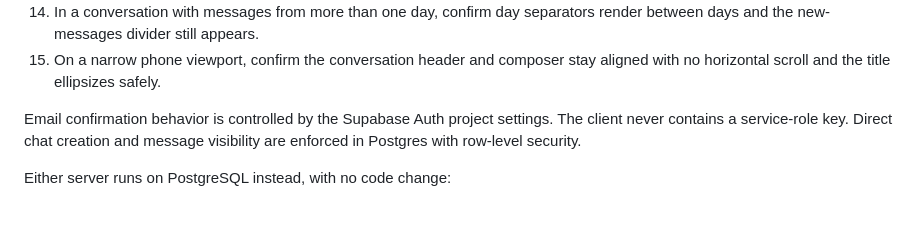
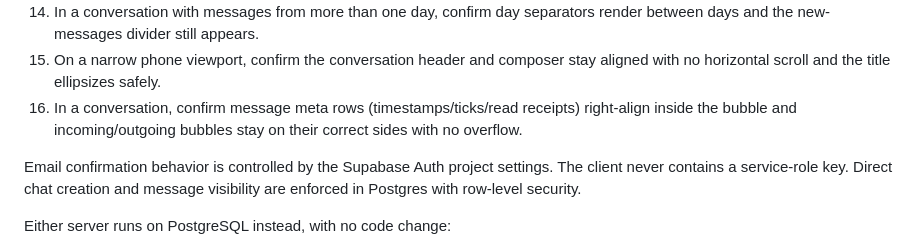
Before and after one commit to Wix-Tech/Guildkeep, a Markdown page: README.md, the part around the change. GitHub-like rendering; blank space fills up the shorter version.

Commit message:
Phase 14: extend release checklist with message alignment checks

```diff
--- a/README.md
+++ b/README.md
@@ -300,6 +300,9 @@ can access.
      separators render between days and the new-messages divider still appears.
  15. On a narrow phone viewport, confirm the conversation header and composer
      stay aligned with no horizontal scroll and the title ellipsizes safely.
+ 16. In a conversation, confirm message meta rows (timestamps/ticks/read
+     receipts) right-align inside the bubble and incoming/outgoing bubbles stay
+     on their correct sides with no overflow.
 
 Email confirmation behavior is controlled by the Supabase Auth project settings.
 The client never contains a service-role key. Direct chat creation and message
```
